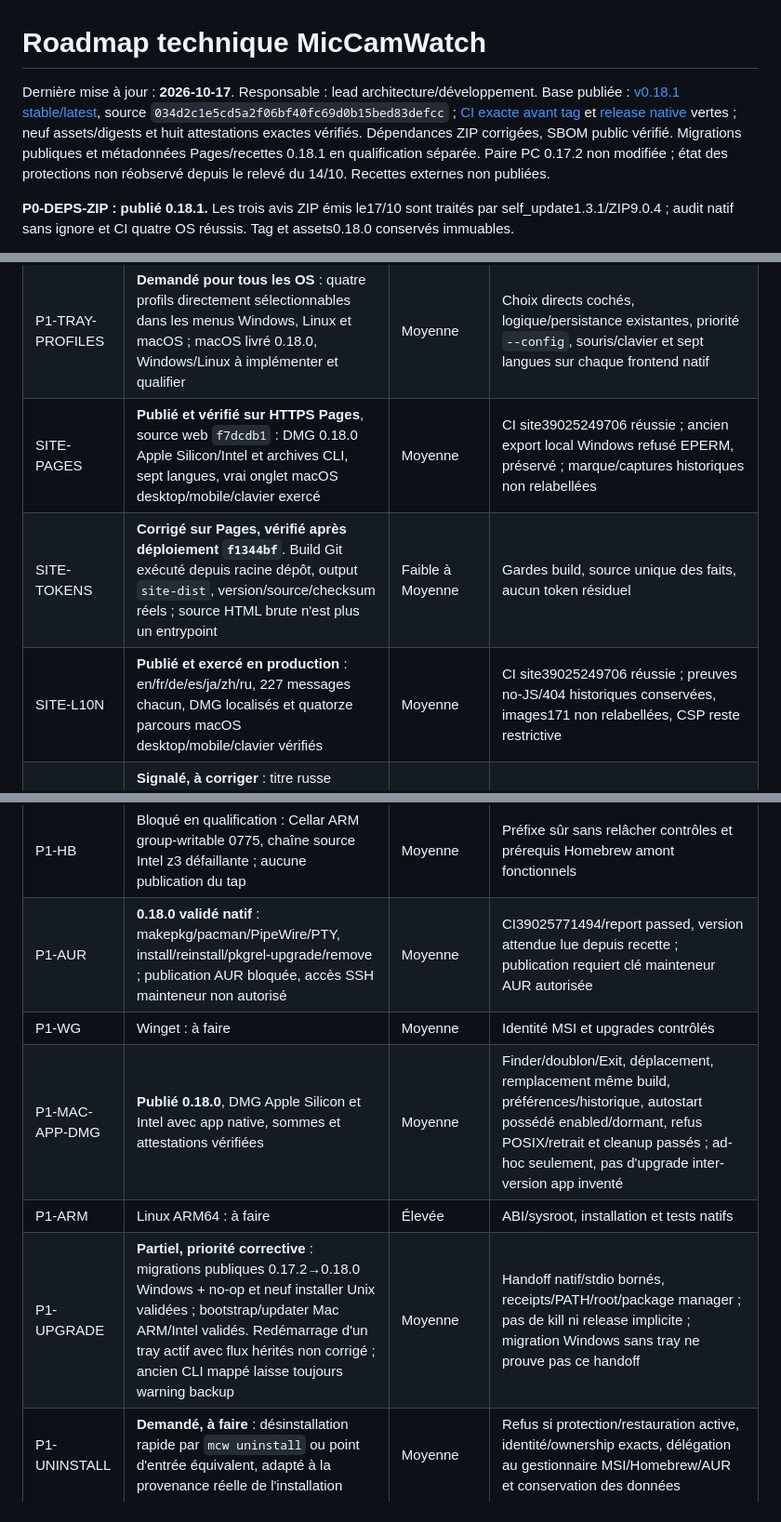
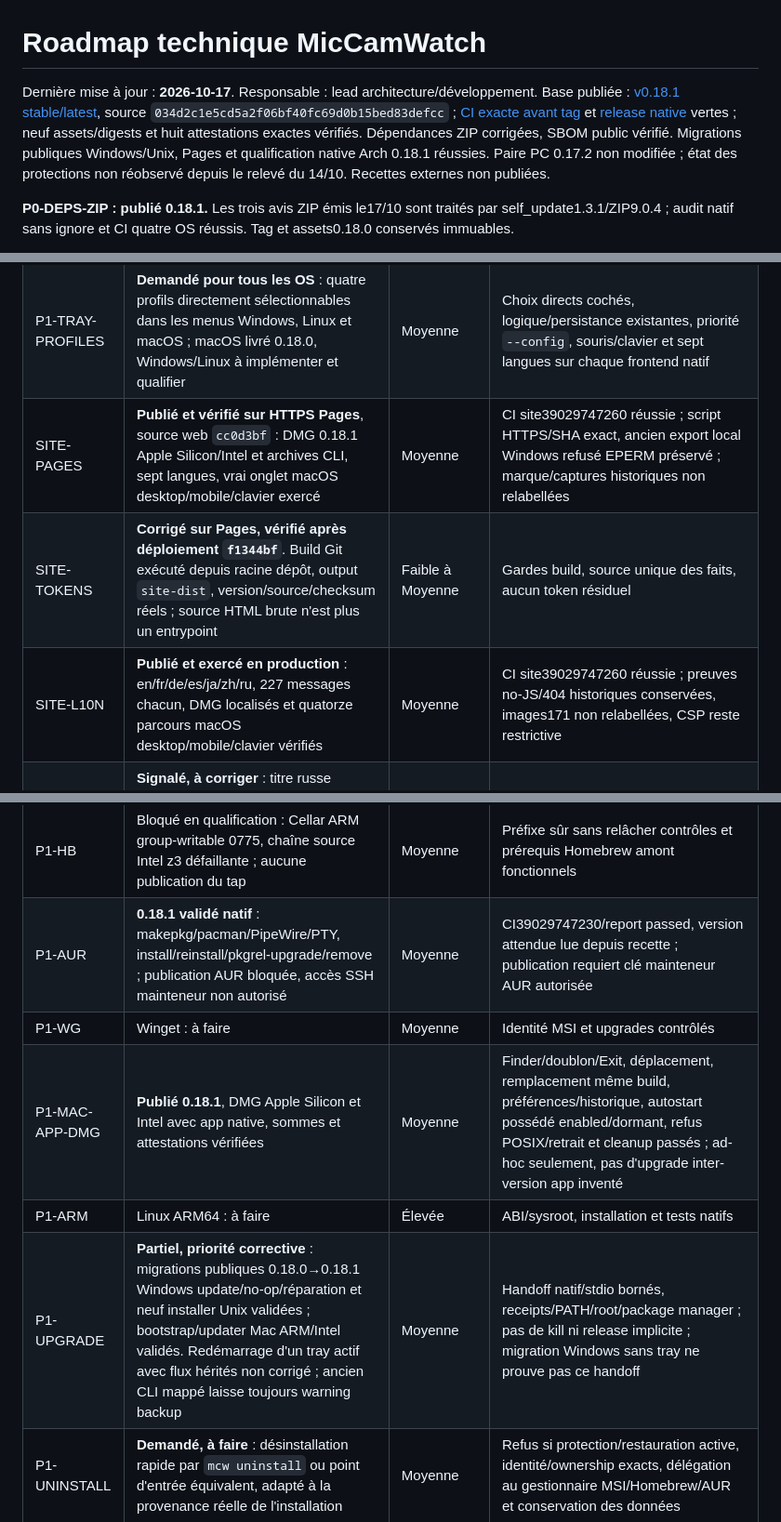
Before and after one commit to Roman-Cuisset/miccamwatch, a Markdown page: docs/ROADMAP.md, 3 parts joined by grey strips. Shown at 93% size. Rendered like a GitHub page.

Commit message:
docs: close verified 0.18.1 release and retain cross-platform menu request

```diff
--- a/docs/ROADMAP.md
+++ b/docs/ROADMAP.md
@@ -1,7 +1,7 @@
 # Roadmap technique MicCamWatch
 
 Dernière mise à jour : **2026-10-17**. Responsable : lead architecture/développement.
-Base publiée : [v0.18.1 stable/latest](https://github.com/Roman-Cuisset/miccamwatch/releases/tag/v0.18.1), source `034d2c1e5cd5a2f06bf40fc69d0b15bed83defcc` ; [CI exacte avant tag](https://github.com/Roman-Cuisset/miccamwatch/actions/runs/39027055886) et [release native](https://github.com/Roman-Cuisset/miccamwatch/actions/runs/39028452282) vertes ; neuf assets/digests et huit attestations exactes vérifiés. Dépendances ZIP corrigées, SBOM public vérifié. Migrations publiques et métadonnées Pages/recettes 0.18.1 en qualification séparée. Paire PC 0.17.2 non modifiée ; état des protections non réobservé depuis le relevé du 14/10. Recettes externes non publiées.
+Base publiée : [v0.18.1 stable/latest](https://github.com/Roman-Cuisset/miccamwatch/releases/tag/v0.18.1), source `034d2c1e5cd5a2f06bf40fc69d0b15bed83defcc` ; [CI exacte avant tag](https://github.com/Roman-Cuisset/miccamwatch/actions/runs/39027055886) et [release native](https://github.com/Roman-Cuisset/miccamwatch/actions/runs/39028452282) vertes ; neuf assets/digests et huit attestations exactes vérifiés. Dépendances ZIP corrigées, SBOM public vérifié. Migrations publiques Windows/Unix, Pages et qualification native Arch 0.18.1 réussies. Paire PC 0.17.2 non modifiée ; état des protections non réobservé depuis le relevé du 14/10. Recettes externes non publiées.
 
 **P0-DEPS-ZIP : publié 0.18.1.** Les trois avis ZIP émis le17/10 sont traités par self_update1.3.1/ZIP9.0.4 ; audit natif sans ignore et CI quatre OS réussis. Tag et assets0.18.0 conservés immuables.
 
@@ -44,20 +44,20 @@ Les identifiants sont stables. À chaque livraison, remplacer l'état par **En c
 | P0-UNIX-OBS | **Publié 0.18.0, qualifié logiciellement** : inspection macOS passive sans état écrit, lecture globale fixe préautorisée, Cancel natif et disparition du helper au départ du propriétaire | Élevée | Consentement OS Accepter/Refuser avec identifiants humains non exercé ; pas de grant TCC ni preuve de capture, UAC/Polkit inchangés |
 | P1-MAC-MENU | **Publié 0.18.0, AppKit réel qualifié** : quatre profils directs cochés, marque MCW template/badges, Details au-dessus d'Exit, sept langues et `--config` prioritaire | Moyenne | IPC desktop v2 frontend/helper appariés ; captures rendues et vraies fenêtres relues, données de capture simulées explicitement |
 | P1-TRAY-PROFILES | **Demandé pour tous les OS** : quatre profils directement sélectionnables dans les menus Windows, Linux et macOS ; macOS livré 0.18.0, Windows/Linux à implémenter et qualifier | Moyenne | Choix directs cochés, logique/persistance existantes, priorité `--config`, souris/clavier et sept langues sur chaque frontend natif |
-| SITE-PAGES | **Publié et vérifié sur HTTPS Pages**, source web `f7dcdb1` : DMG 0.18.0 Apple Silicon/Intel et archives CLI, sept langues, vrai onglet macOS desktop/mobile/clavier exercé | Moyenne | CI site39025249706 réussie ; ancien export local Windows refusé EPERM, préservé ; marque/captures historiques non relabellées |
+| SITE-PAGES | **Publié et vérifié sur HTTPS Pages**, source web `cc0d3bf` : DMG 0.18.1 Apple Silicon/Intel et archives CLI, sept langues, vrai onglet macOS desktop/mobile/clavier exercé | Moyenne | CI site39029747260 réussie ; script HTTPS/SHA exact, ancien export local Windows refusé EPERM préservé ; marque/captures historiques non relabellées |
 | SITE-TOKENS | **Corrigé sur Pages, vérifié après déploiement `f1344bf`**. Build Git exécuté depuis racine dépôt, output `site-dist`, version/source/checksum réels ; source HTML brute n'est plus un entrypoint | Faible à Moyenne | Gardes build, source unique des faits, aucun token résiduel |
-| SITE-L10N | **Publié et exercé en production** : en/fr/de/es/ja/zh/ru, 227 messages chacun, DMG localisés et quatorze parcours macOS desktop/mobile/clavier vérifiés | Moyenne | CI site39025249706 réussie ; preuves no-JS/404 historiques conservées, images171 non relabellées, CSP reste restrictive |
+| SITE-L10N | **Publié et exercé en production** : en/fr/de/es/ja/zh/ru, 227 messages chacun, DMG localisés et quatorze parcours macOS desktop/mobile/clavier vérifiés | Moyenne | CI site39029747260 réussie ; preuves no-JS/404 historiques conservées, images171 non relabellées, CSP reste restrictive |
 | SITE-HERO | **Signalé, à corriger** : titre russe desktop trop large, mot « осведомлённость » masqué derrière la carte de capture ; chevauchement des colonnes malgré absence possible de scrollbar globale | Faible | Typographie/grille responsive, toutes langues et zoom ; aucun texte tronqué pour cacher le défaut |
 | SITE-DEFAULT-EN | **Demandé, à faire** : `https://miccamwatch.pages.dev/` sans préfixe doit présenter le site anglais, et non français ; conserver les sept routes explicites et le sélecteur | Faible | Export accueil/404 par défaut anglais, lang/SEO et liens cohérents ; pas de redirection forcée vers une autre langue |
 | SITE-INSTALL-404 | **Corrigé et exercé en production**. `/install.sh` Pages sert le script exact ; vrai curl serveur ASUS, installation native 0.17.2 puis uninstall possédé sous HOME temporaire | Faible à Moyenne | Maintenir payload/routage et digest ; aucun autostart/tray/protection/root-helper activé |
 | P1-RAM | Publié 0.17.0, validé logiciel/natif : bornes et mesures complètes, 15 Mo non atteints, scénario composé Windows ~43 Mo | Moyenne | Maintien des preuves/limites canoniques ; 30 Mo reste une référence |
 | P1-RESTORE | Publié 0.17.0, validé logiciel/natif : propriétaire Windows, états opposés/hotplug/partiel simulés, release natif réel sans devices | Élevée | Pas de certification matérielle ou déni exclusif/ASIO |
 | P1-HB | Bloqué en qualification : Cellar ARM group-writable 0775, chaîne source Intel z3 défaillante ; aucune publication du tap | Moyenne | Préfixe sûr sans relâcher contrôles et prérequis Homebrew amont fonctionnels |
-| P1-AUR | **0.18.0 validé natif** : makepkg/pacman/PipeWire/PTY, install/reinstall/pkgrel-upgrade/remove ; publication AUR bloquée, accès SSH mainteneur non autorisé | Moyenne | CI39025771494/report passed, version attendue lue depuis recette ; publication requiert clé mainteneur AUR autorisée |
+| P1-AUR | **0.18.1 validé natif** : makepkg/pacman/PipeWire/PTY, install/reinstall/pkgrel-upgrade/remove ; publication AUR bloquée, accès SSH mainteneur non autorisé | Moyenne | CI39029747230/report passed, version attendue lue depuis recette ; publication requiert clé mainteneur AUR autorisée |
 | P1-WG | Winget : à faire | Moyenne | Identité MSI et upgrades contrôlés |
-| P1-MAC-APP-DMG | **Publié 0.18.0**, DMG Apple Silicon et Intel avec app native, sommes et attestations vérifiées | Moyenne | Finder/doublon/Exit, déplacement, remplacement même build, préférences/historique, autostart possédé enabled/dormant, refus POSIX/retrait et cleanup passés ; ad-hoc seulement, pas d'upgrade inter-version app inventé |
+| P1-MAC-APP-DMG | **Publié 0.18.1**, DMG Apple Silicon et Intel avec app native, sommes et attestations vérifiées | Moyenne | Finder/doublon/Exit, déplacement, remplacement même build, préférences/historique, autostart possédé enabled/dormant, refus POSIX/retrait et cleanup passés ; ad-hoc seulement, pas d'upgrade inter-version app inventé |
 | P1-ARM | Linux ARM64 : à faire | Élevée | ABI/sysroot, installation et tests natifs |
-| P1-UPGRADE | **Partiel, priorité corrective** : migrations publiques 0.17.2→0.18.0 Windows + no-op et neuf installer Unix validées ; bootstrap/updater Mac ARM/Intel validés. Redémarrage d'un tray actif avec flux hérités non corrigé ; ancien CLI mappé laisse toujours warning backup | Moyenne | Handoff natif/stdio bornés, receipts/PATH/root/package manager ; pas de kill ni release implicite ; migration Windows sans tray ne prouve pas ce handoff |
+| P1-UPGRADE | **Partiel, priorité corrective** : migrations publiques 0.18.0→0.18.1 Windows update/no-op/réparation et neuf installer Unix validées ; bootstrap/updater Mac ARM/Intel validés. Redémarrage d'un tray actif avec flux hérités non corrigé ; ancien CLI mappé laisse toujours warning backup | Moyenne | Handoff natif/stdio bornés, receipts/PATH/root/package manager ; pas de kill ni release implicite ; migration Windows sans tray ne prouve pas ce handoff |
 | P1-UNINSTALL | **Demandé, à faire** : désinstallation rapide par `mcw uninstall` ou point d'entrée équivalent, adapté à la provenance réelle de l'installation | Moyenne | Refus si protection/restauration active, identité/ownership exacts, délégation au gestionnaire MSI/Homebrew/AUR et conservation des données |
 | P2-HOOKS | Retenu, à faire | Élevée | Transitions actives cohérentes, effets bornés |
 | P2-NET | Reformulé en métadonnées locales, à faire | Élevée | PID authentifié ; macOS conditionnel |
```
Also changed, not shown: other parts of docs/ROADMAP.md (+5 -1 lines), docs/ARCHITECTURE.md (+32 -2 lines).
